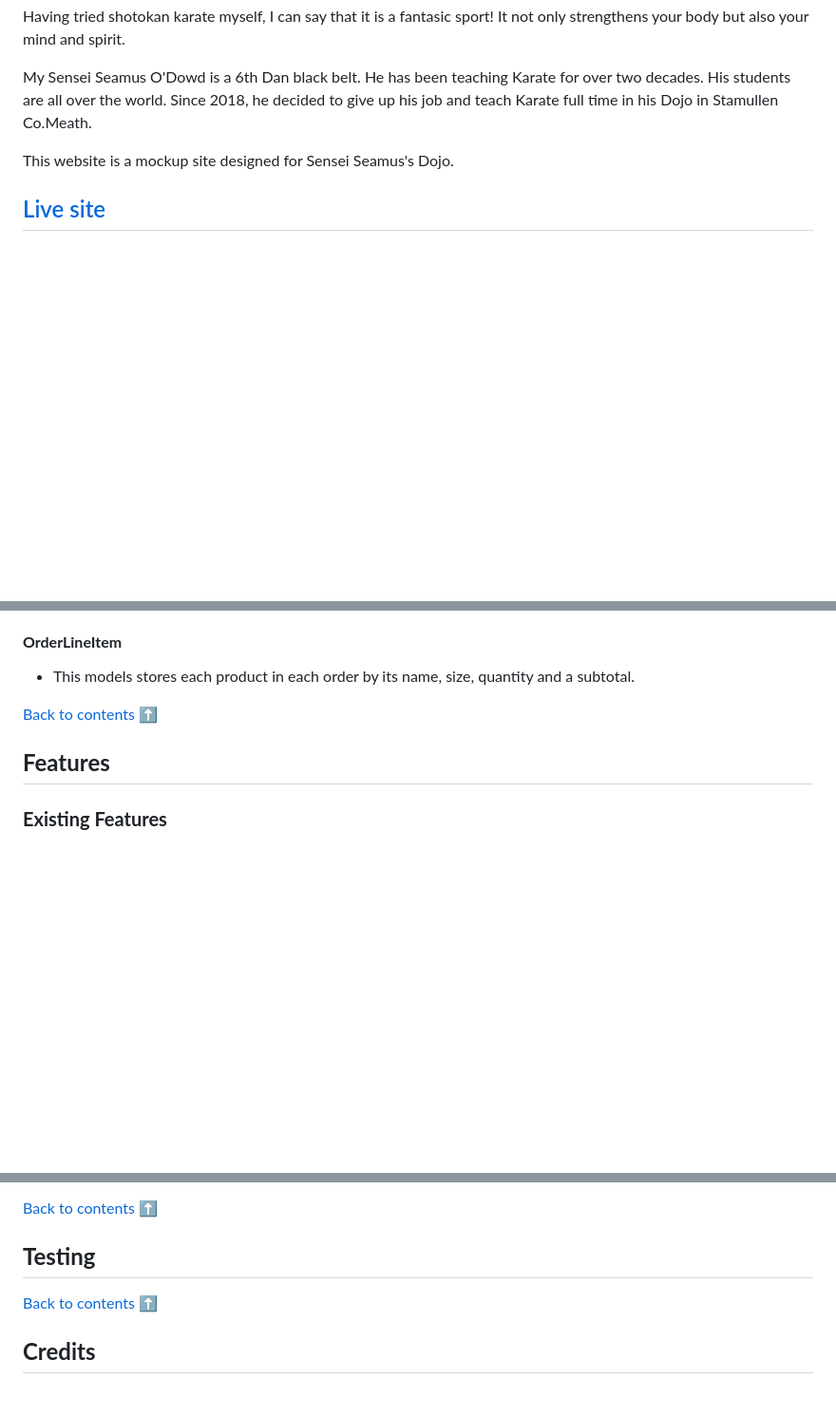
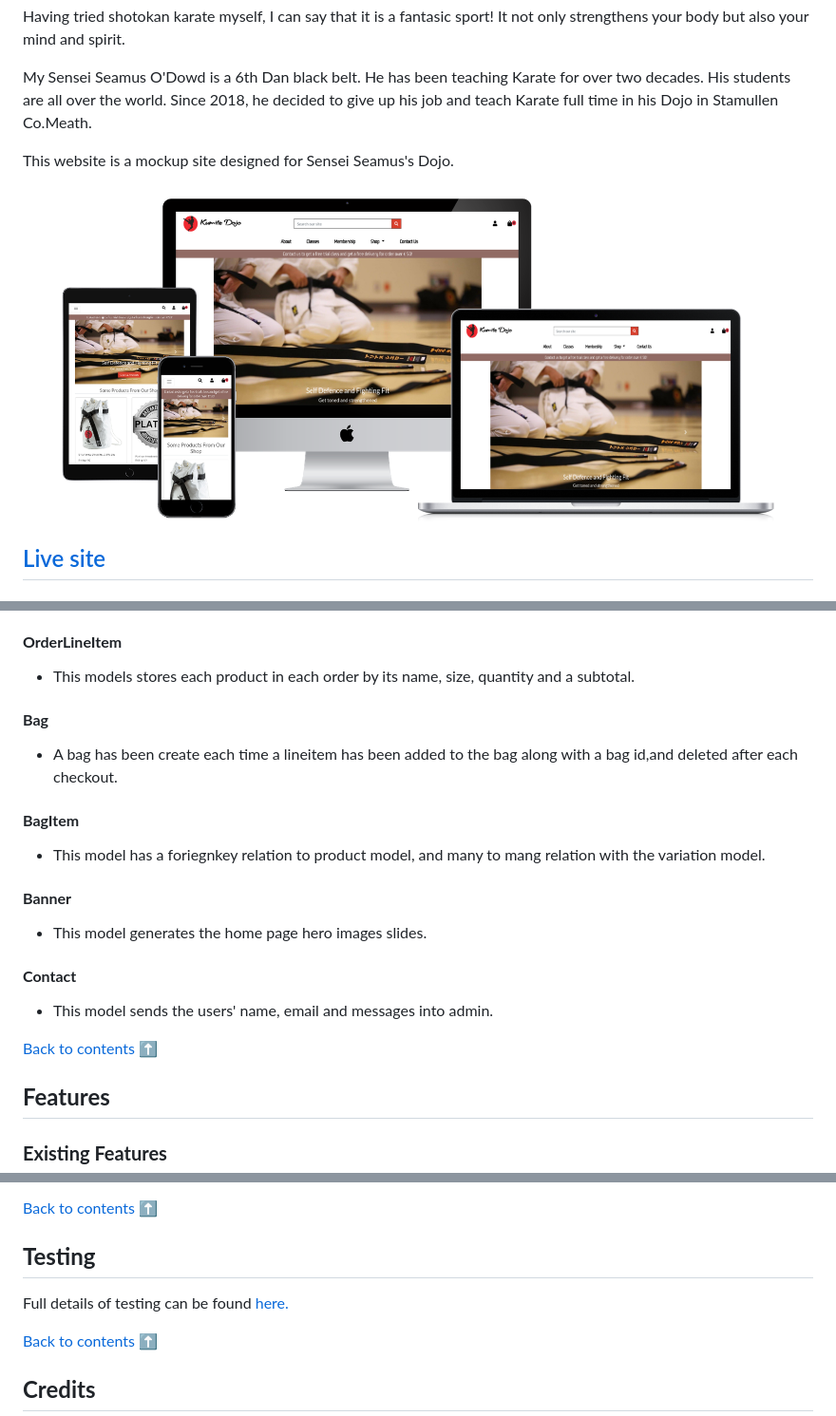
Before and after one commit to MelindaZhang2020/CI-MS4-Kumite-Dojo, a Markdown page: README.md, 3 parts joined by grey strips. Shown: that part at 95% size. Drawn GitHub-style; pictures changed too: static/img/all-devices-black.png (added); blank space fills up the shorter version.

Commit message:
README: mockup site image

```diff
--- a/README.md
+++ b/README.md
@@ -7,6 +7,8 @@ Having tried shotokan karate myself, I can say that it is a fantasic sport! It n
 My Sensei Seamus O'Dowd is a 6th Dan black belt. He has been teaching Karate for over two decades. His students are all over the world. Since 2018, he decided to give up his job and teach Karate full time in his Dojo in Stamullen Co.Meath.
 
 This website is a mockup site designed for Sensei Seamus's Dojo.
+
+![mockup](static/img/all-devices-black.png)
 
 ## [Live site](CI-MS4-kumite-dojo.heroku.com)
 
@@ -154,6 +156,22 @@ A relational database is best suited to this project given the number of relatio
 #### **OrderLineItem**
 
 - This models stores each product in each order by its name, size, quantity and a subtotal.
+
+#### **Bag**
+
+- A bag has been create each time a lineitem has been added to the bag along with a bag id,and deleted after each checkout.
+
+#### **BagItem**
+
+- This model has a foriegnkey relation to product model, and many to mang relation with the variation model.
+
+#### **Banner**
+
+- This model generates the home page hero images slides.
+
+#### **Contact**
+
+- This model sends the users' name, email and messages into admin.
 
 [Back to contents](#contents) ⬆️
 
@@ -784,6 +802,8 @@ https://kumite-dojo.herokuapp.com/checkout/wh/
 
 ## **Testing**
 
+Full details of testing can be found [here.](testing.md)
+
 [Back to contents](#contents) ⬆️
 
 ## **Credits**
```
Also changed, not shown: 1 other file.
